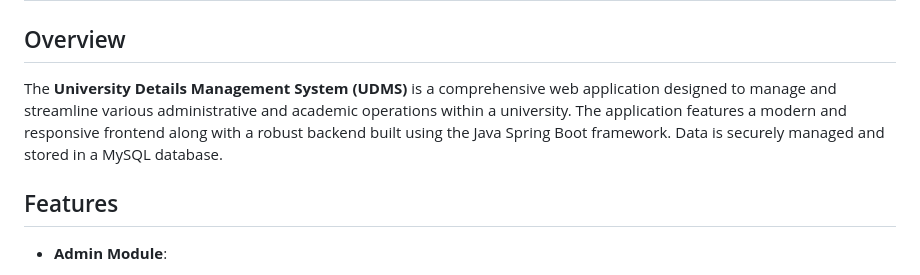
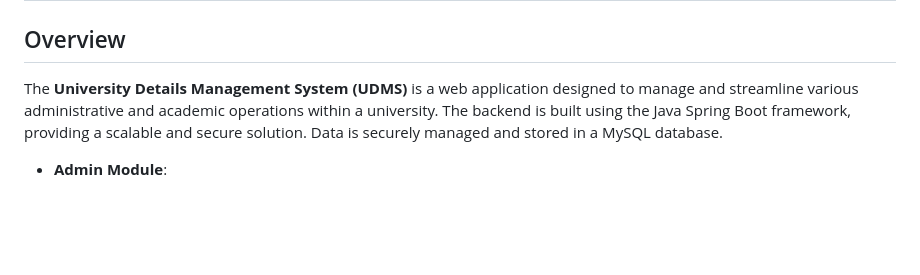
Before and after one commit to sharatnaik24/UDMS, a Markdown page: README.md, the part around one of its changes. GitHub-like rendering; blank space fills up the shorter version.

```diff
--- a/README.md
+++ b/README.md
@@ -3,9 +3,7 @@
 
 ## Overview
 
-The **University Details Management System (UDMS)** is a comprehensive web application designed to manage and streamline various administrative and academic operations within a university. The application features a modern and responsive frontend along with a robust backend built using the Java Spring Boot framework. Data is securely managed and stored in a MySQL database.
-
-## Features
+The **University Details Management System (UDMS)** is a web application designed to manage and streamline various administrative and academic operations within a university. The backend is built using the Java Spring Boot framework, providing a scalable and secure solution. Data is securely managed and stored in a MySQL database.
 
 - **Admin Module**:
   - Create, read, update, and delete student, course, and professor records.
```
Also changed, not shown: other parts of README.md (+5 -6 lines).
